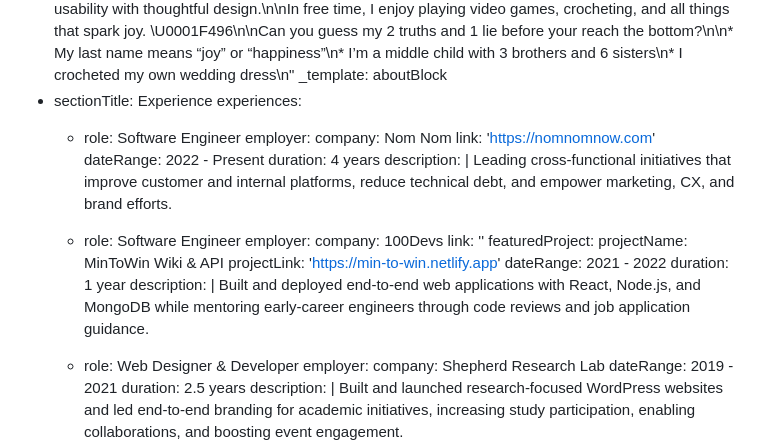
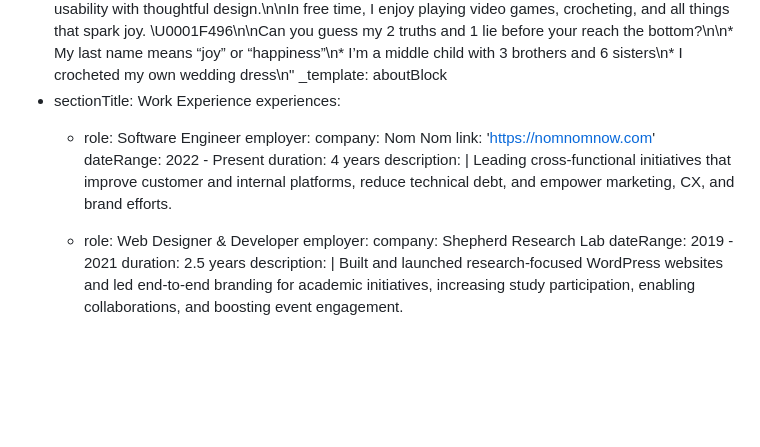
Before and after one commit to geraldiner/geraldiner.com, a Markdown page: content/page/home.md, the part around the change. Drawn GitHub-style; blank space fills up the shorter version.

Commit message:
TinaCMS content update

```diff
--- a/content/page/home.md
+++ b/content/page/home.md
@@ -11,7 +11,7 @@ blocks:
   - sectionTitle: About
     body: "Oh, hi! I’m Geraldine! ✨ I like building tools that make learning and everyday life a little easier.\n\nWith a background in UX design and teaching, everything I build is shaped by empathy, clarity, and accessibility. My favorite projects are mission-driven, combining usability with thoughtful design.\n\nIn free time, I enjoy playing video games, crocheting, and all things that spark joy. \U0001F496\n\nCan you guess my 2 truths and 1 lie before your reach the bottom?\n\n* My last name means “joy” or “happiness”\n* I’m a middle child with 3 brothers and 6 sisters\n* I crocheted my own wedding dress\n"
     _template: aboutBlock
-  - sectionTitle: Experience
+  - sectionTitle: Work Experience
     experiences:
       - role: Software Engineer
         employer:
@@ -21,17 +21,6 @@ blocks:
         duration: 4 years
         description: |
           Leading cross-functional initiatives that improve customer and internal platforms, reduce technical debt, and empower marketing, CX, and brand efforts.
-      - role: Software Engineer
-        employer:
-          company: 100Devs
-          link: ''
-        featuredProject:
-          projectName: MinToWin Wiki & API
-          projectLink: 'https://min-to-win.netlify.app'
-        dateRange: 2021 - 2022
-        duration: 1 year
-        description: |
-          Built and deployed end-to-end web applications with React, Node.js, and MongoDB while mentoring early-career engineers through code reviews and job application guidance.
       - role: Web Designer & Developer
         employer:
           company: Shepherd Research Lab
```
